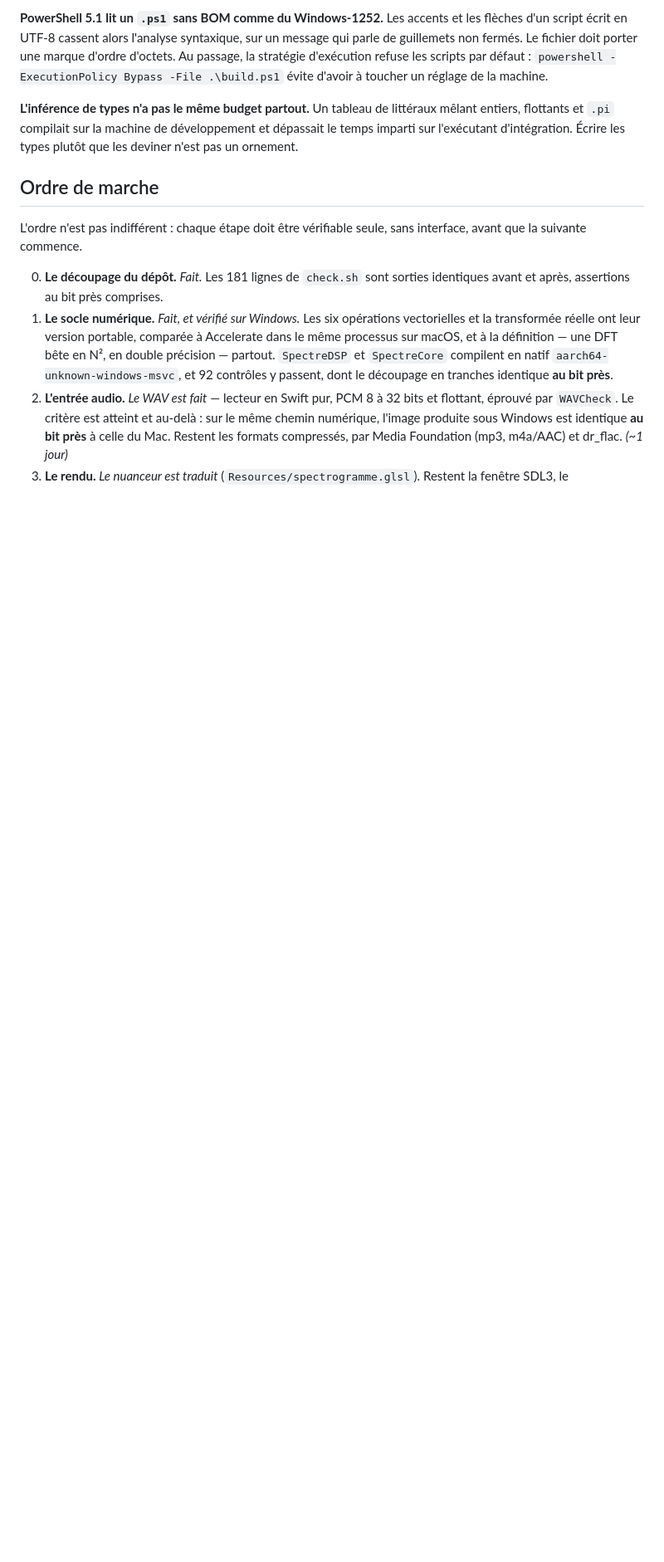
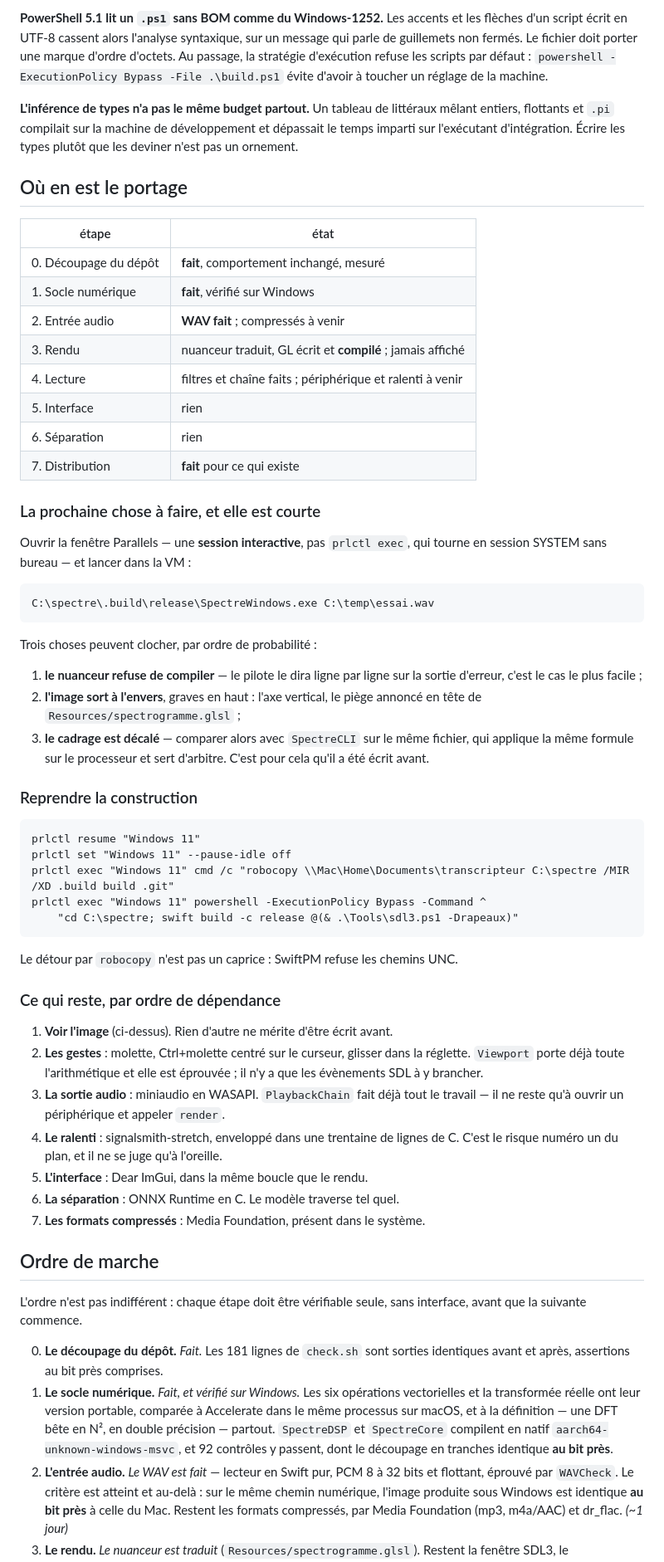
Before and after one commit to gaspardlebasic/spectre, a Markdown page: WINDOWS.md, the part around the change. Shown at 83% size. Drawn GitHub-style; blank space fills up the shorter version.

Commit message:
WINDOWS.md : etat du portage et passation
Ou en est chaque etape, la prochaine chose a faire — ouvrir la fenetre
Parallels et lancer SpectreWindows, ce que prlctl exec ne peut pas —
et les trois pannes possibles par ordre de probabilite, avec
SpectreCLI comme arbitre. Puis ce qui reste, par ordre de dependance.

Co-Authored-By: Claude Opus 5 <noreply@anthropic.com>

````diff
--- a/WINDOWS.md
+++ b/WINDOWS.md
@@ -331,6 +331,64 @@ mêlant entiers, flottants et `.pi` compilait sur la machine de développement e
 dépassait le temps imparti sur l'exécutant d'intégration. Écrire les types plutôt
 que les deviner n'est pas un ornement.
 
+## Où en est le portage
+
+| étape | état |
+|---|---|
+| 0. Découpage du dépôt | **fait**, comportement inchangé, mesuré |
+| 1. Socle numérique | **fait**, vérifié sur Windows |
+| 2. Entrée audio | **WAV fait** ; compressés à venir |
+| 3. Rendu | nuanceur traduit, GL écrit et **compilé** ; jamais affiché |
+| 4. Lecture | filtres et chaîne faits ; périphérique et ralenti à venir |
+| 5. Interface | rien |
+| 6. Séparation | rien |
+| 7. Distribution | **fait** pour ce qui existe |
+
+### La prochaine chose à faire, et elle est courte
+
+Ouvrir la fenêtre Parallels — une **session interactive**, pas `prlctl exec`, qui
+tourne en session SYSTEM sans bureau — et lancer dans la VM :
+
+```
+C:\spectre\.build\release\SpectreWindows.exe C:\temp\essai.wav
+```
+
+Trois choses peuvent clocher, par ordre de probabilité :
+
+1. **le nuanceur refuse de compiler** — le pilote le dira ligne par ligne sur la
+   sortie d'erreur, c'est le cas le plus facile ;
+2. **l'image sort à l'envers**, graves en haut : l'axe vertical, le piège
+   annoncé en tête de `Resources/spectrogramme.glsl` ;
+3. **le cadrage est décalé** — comparer alors avec `SpectreCLI` sur le même
+   fichier, qui applique la même formule sur le processeur et sert d'arbitre.
+   C'est pour cela qu'il a été écrit avant.
+
+### Reprendre la construction
+
+```
+prlctl resume "Windows 11"
+prlctl set "Windows 11" --pause-idle off
+prlctl exec "Windows 11" cmd /c "robocopy \\Mac\Home\Documents\transcripteur C:\spectre /MIR /XD .build build .git"
+prlctl exec "Windows 11" powershell -ExecutionPolicy Bypass -Command ^
+    "cd C:\spectre; swift build -c release @(& .\Tools\sdl3.ps1 -Drapeaux)"
+```
+
+Le détour par `robocopy` n'est pas un caprice : SwiftPM refuse les chemins UNC.
+
+### Ce qui reste, par ordre de dépendance
+
+1. **Voir l'image** (ci-dessus). Rien d'autre ne mérite d'être écrit avant.
+2. **Les gestes** : molette, Ctrl+molette centré sur le curseur, glisser dans la
+   réglette. `Viewport` porte déjà toute l'arithmétique et elle est éprouvée ;
+   il n'y a que les évènements SDL à y brancher.
+3. **La sortie audio** : miniaudio en WASAPI. `PlaybackChain` fait déjà tout le
+   travail — il ne reste qu'à ouvrir un périphérique et appeler `render`.
+4. **Le ralenti** : signalsmith-stretch, enveloppé dans une trentaine de lignes
+   de C. C'est le risque numéro un du plan, et il ne se juge qu'à l'oreille.
+5. **L'interface** : Dear ImGui, dans la même boucle que le rendu.
+6. **La séparation** : ONNX Runtime en C. Le modèle traverse tel quel.
+7. **Les formats compressés** : Media Foundation, présent dans le système.
+
 ## Ordre de marche
 
 L'ordre n'est pas indifférent : chaque étape doit être vérifiable seule, sans
````
